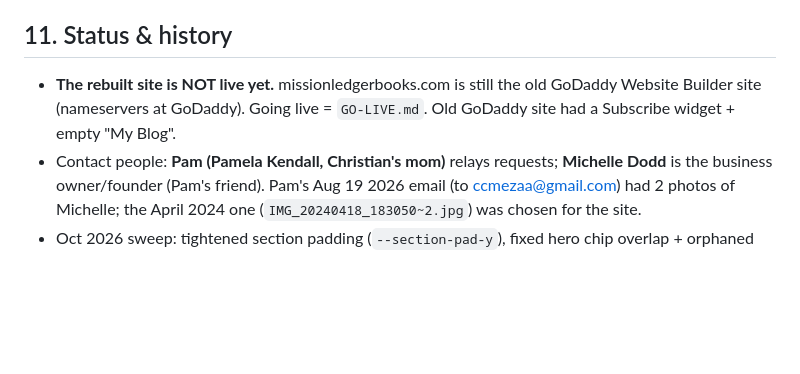
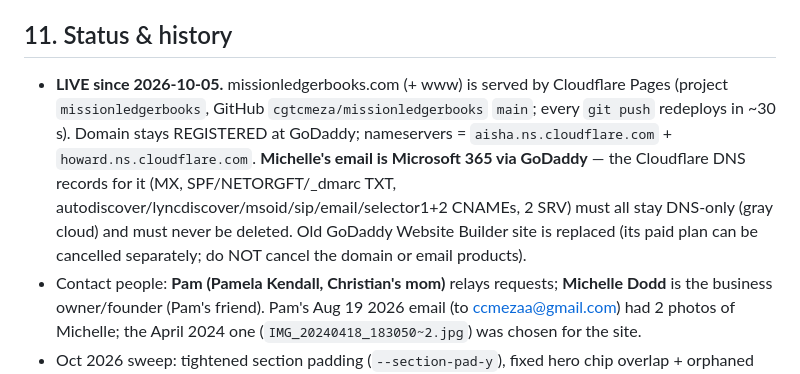
Before and after one commit to cgtcmeza/missionledgerbooks, a Markdown page: CLAUDE.md, the part around the change. Rendered like a GitHub page; blank space fills up the shorter version.

Commit message:
Docs: record that the site is live on Cloudflare and how Michelle's email DNS must be kept
Co-Authored-By: Claude Sonnet 5.5 <noreply@anthropic.com>

```diff
--- a/CLAUDE.md
+++ b/CLAUDE.md
@@ -98,8 +98,12 @@ Mission Ledger Books/
 - Don't repeat a topic already in `posts.json`. Use the 3 starter posts as the voice/format reference.
 
 ## 11. Status & history
-- **The rebuilt site is NOT live yet.** missionledgerbooks.com is still the old GoDaddy Website Builder site
-  (nameservers at GoDaddy). Going live = `GO-LIVE.md`. Old GoDaddy site had a Subscribe widget + empty "My Blog".
+- **LIVE since 2026-10-05.** missionledgerbooks.com (+ www) is served by Cloudflare Pages (project `missionledgerbooks`,
+  GitHub `cgtcmeza/missionledgerbooks` `main`; every `git push` redeploys in ~30 s). Domain stays REGISTERED at GoDaddy;
+  nameservers = `aisha.ns.cloudflare.com` + `howard.ns.cloudflare.com`. **Michelle's email is Microsoft 365 via GoDaddy** — the
+  Cloudflare DNS records for it (MX, SPF/NETORGFT/_dmarc TXT, autodiscover/lyncdiscover/msoid/sip/email/selector1+2 CNAMEs,
+  2 SRV) must all stay DNS-only (gray cloud) and must never be deleted. Old GoDaddy Website Builder site is replaced (its
+  paid plan can be cancelled separately; do NOT cancel the domain or email products).
 - Contact people: **Pam (Pamela Kendall, Christian's mom)** relays requests; **Michelle Dodd** is the business
   owner/founder (Pam's friend). Pam's Aug 19 2026 email (to ccmezaa@gmail.com) had 2 photos of Michelle; the
   April 2024 one (`IMG_20240418_183050~2.jpg`) was chosen for the site.
```
